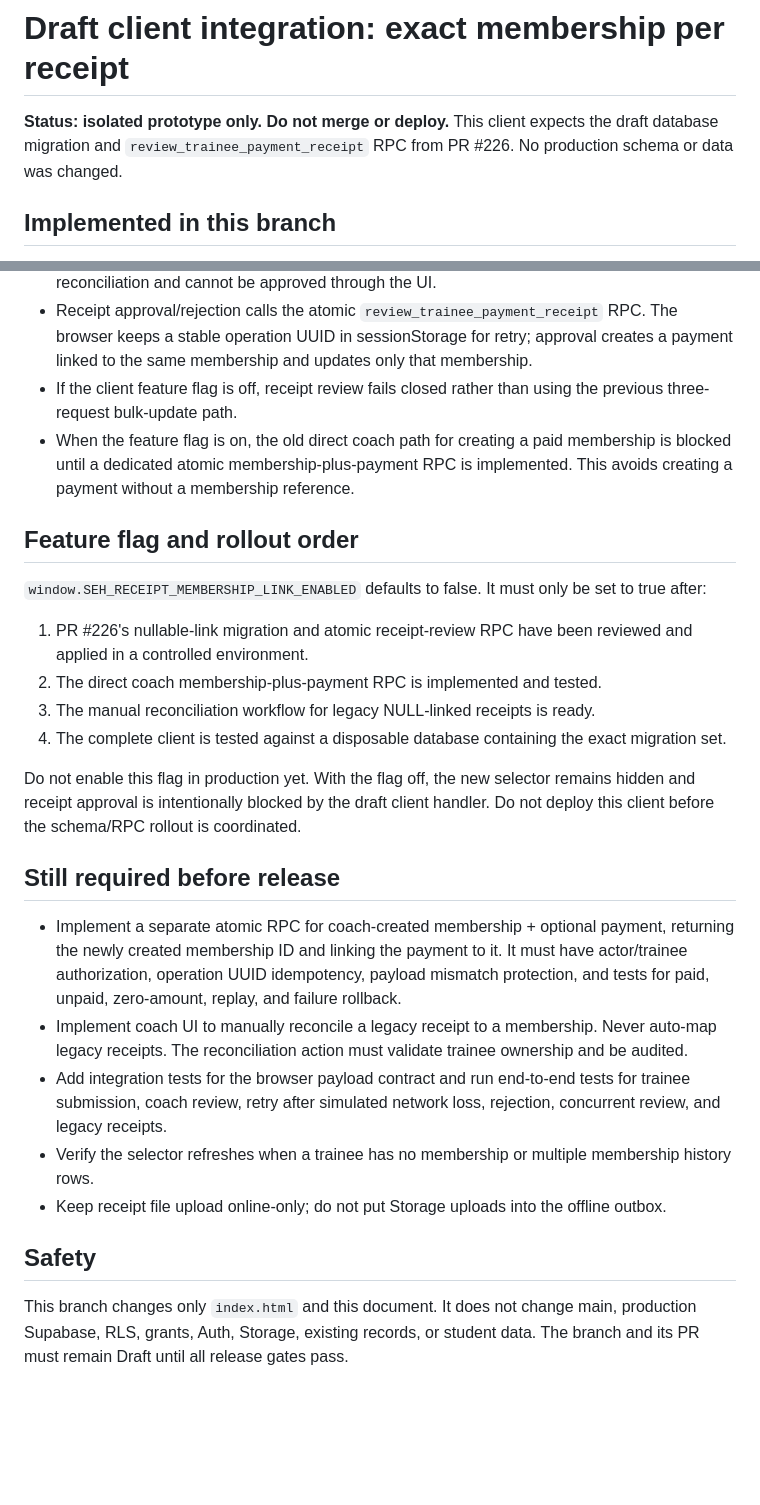
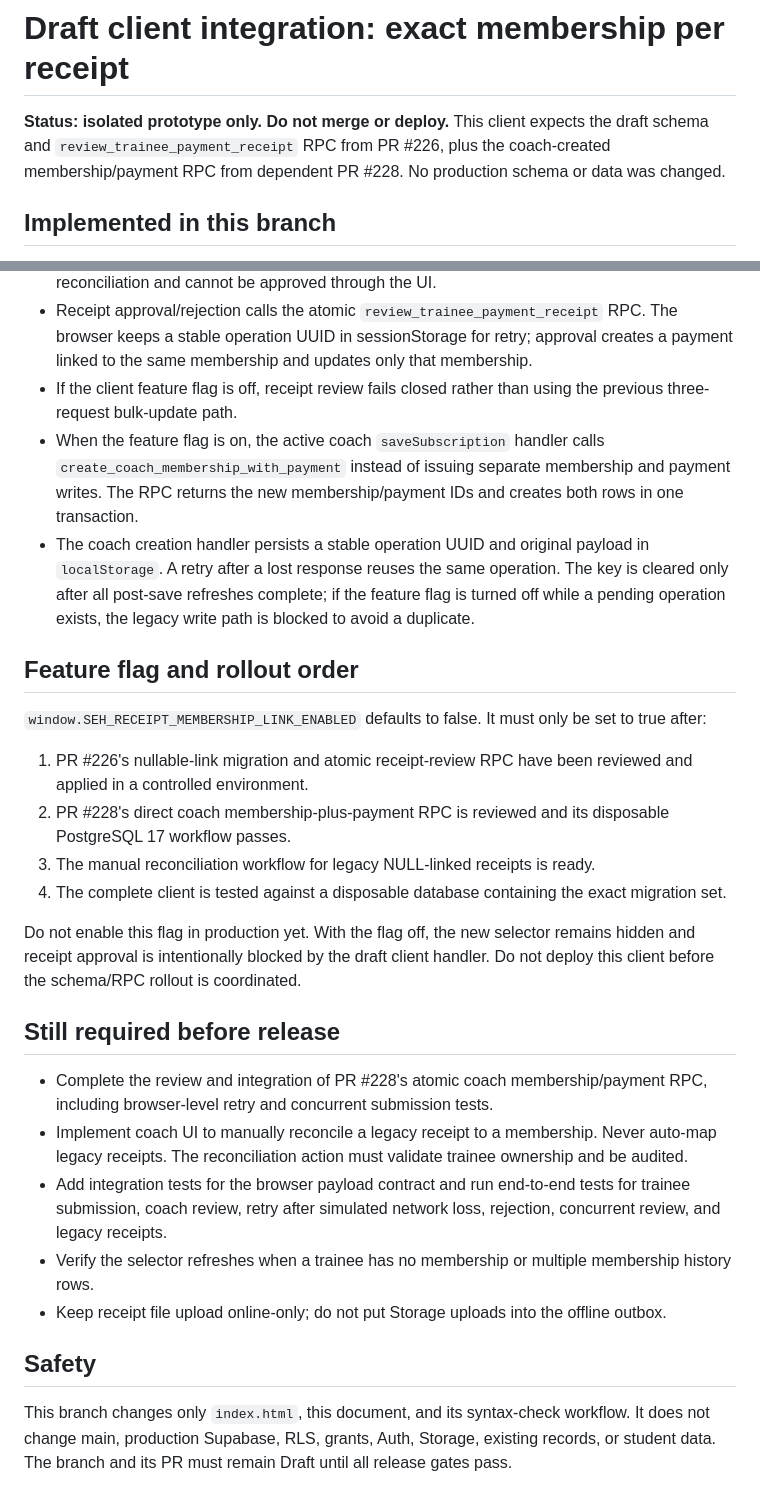
Before and after one commit to mojtabahassanpour6856-eng/fitness-seh-galeh, a Markdown page: docs/receipt-membership-client-draft.md, 2 parts joined by grey strips. Rendered like a GitHub page; blank space fills up the shorter version.

Commit message:
Document atomic coach membership RPC client wiring

```diff
--- a/docs/receipt-membership-client-draft.md
+++ b/docs/receipt-membership-client-draft.md
@@ -1,6 +1,6 @@
 # Draft client integration: exact membership per receipt
 
-**Status: isolated prototype only. Do not merge or deploy.** This client expects the draft database migration and `review_trainee_payment_receipt` RPC from PR #226. No production schema or data was changed.
+**Status: isolated prototype only. Do not merge or deploy.** This client expects the draft schema and `review_trainee_payment_receipt` RPC from PR #226, plus the coach-created membership/payment RPC from dependent PR #228. No production schema or data was changed.
 
 ## Implemented in this branch
 
@@ -10,13 +10,14 @@
 - Legacy receipts with a NULL or invalid membership link are labelled as requiring manual reconciliation and cannot be approved through the UI.
 - Receipt approval/rejection calls the atomic `review_trainee_payment_receipt` RPC. The browser keeps a stable operation UUID in sessionStorage for retry; approval creates a payment linked to the same membership and updates only that membership.
 - If the client feature flag is off, receipt review fails closed rather than using the previous three-request bulk-update path.
-- When the feature flag is on, the old direct coach path for creating a paid membership is blocked until a dedicated atomic membership-plus-payment RPC is implemented. This avoids creating a payment without a membership reference.
+- When the feature flag is on, the active coach `saveSubscription` handler calls `create_coach_membership_with_payment` instead of issuing separate membership and payment writes. The RPC returns the new membership/payment IDs and creates both rows in one transaction.
+- The coach creation handler persists a stable operation UUID and original payload in `localStorage`. A retry after a lost response reuses the same operation. The key is cleared only after all post-save refreshes complete; if the feature flag is turned off while a pending operation exists, the legacy write path is blocked to avoid a duplicate.
 
 ## Feature flag and rollout order
 
 `window.SEH_RECEIPT_MEMBERSHIP_LINK_ENABLED` defaults to false. It must only be set to true after:
 1. PR #226's nullable-link migration and atomic receipt-review RPC have been reviewed and applied in a controlled environment.
-2. The direct coach membership-plus-payment RPC is implemented and tested.
+2. PR #228's direct coach membership-plus-payment RPC is reviewed and its disposable PostgreSQL 17 workflow passes.
 3. The manual reconciliation workflow for legacy NULL-linked receipts is ready.
 4. The complete client is tested against a disposable database containing the exact migration set.
 
@@ -24,7 +25,7 @@ Do not enable this flag in production yet. With the flag off, the new selector r
 
 ## Still required before release
 
-- Implement a separate atomic RPC for coach-created membership + optional payment, returning the newly created membership ID and linking the payment to it. It must have actor/trainee authorization, operation UUID idempotency, payload mismatch protection, and tests for paid, unpaid, zero-amount, replay, and failure rollback.
+- Complete the review and integration of PR #228's atomic coach membership/payment RPC, including browser-level retry and concurrent submission tests.
 - Implement coach UI to manually reconcile a legacy receipt to a membership. Never auto-map legacy receipts. The reconciliation action must validate trainee ownership and be audited.
 - Add integration tests for the browser payload contract and run end-to-end tests for trainee submission, coach review, retry after simulated network loss, rejection, concurrent review, and legacy receipts.
 - Verify the selector refreshes when a trainee has no membership or multiple membership history rows.
@@ -32,4 +33,4 @@ Do not enable this flag in production yet. With the flag off, the new selector r
 
 ## Safety
 
-This branch changes only `index.html` and this document. It does not change main, production Supabase, RLS, grants, Auth, Storage, existing records, or student data. The branch and its PR must remain Draft until all release gates pass.
+This branch changes only `index.html`, this document, and its syntax-check workflow. It does not change main, production Supabase, RLS, grants, Auth, Storage, existing records, or student data. The branch and its PR must remain Draft until all release gates pass.
```
